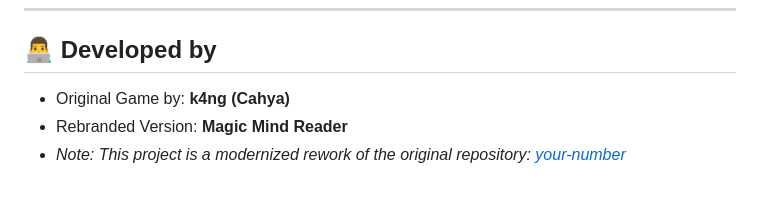
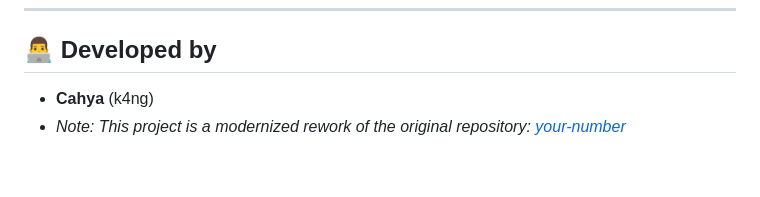
Before and after one commit to x-labs-myid/magic-mind-reader, a Markdown page: README.md, the part around the change. Drawn GitHub-style.

Commit message:
docs-update-attribution

```diff
--- a/README.md
+++ b/README.md
@@ -93,6 +93,5 @@ npm run clean
 ---
 
 ## 👨‍💻 Developed by
-*   Original Game by: **k4ng (Cahya)**
-*   Rebranded Version: **Magic Mind Reader**
+*   **Cahya** (k4ng)
 *   *Note: This project is a modernized rework of the original repository: [your-number](https://github.com/dyazincahya-archive/your-number)*
```
